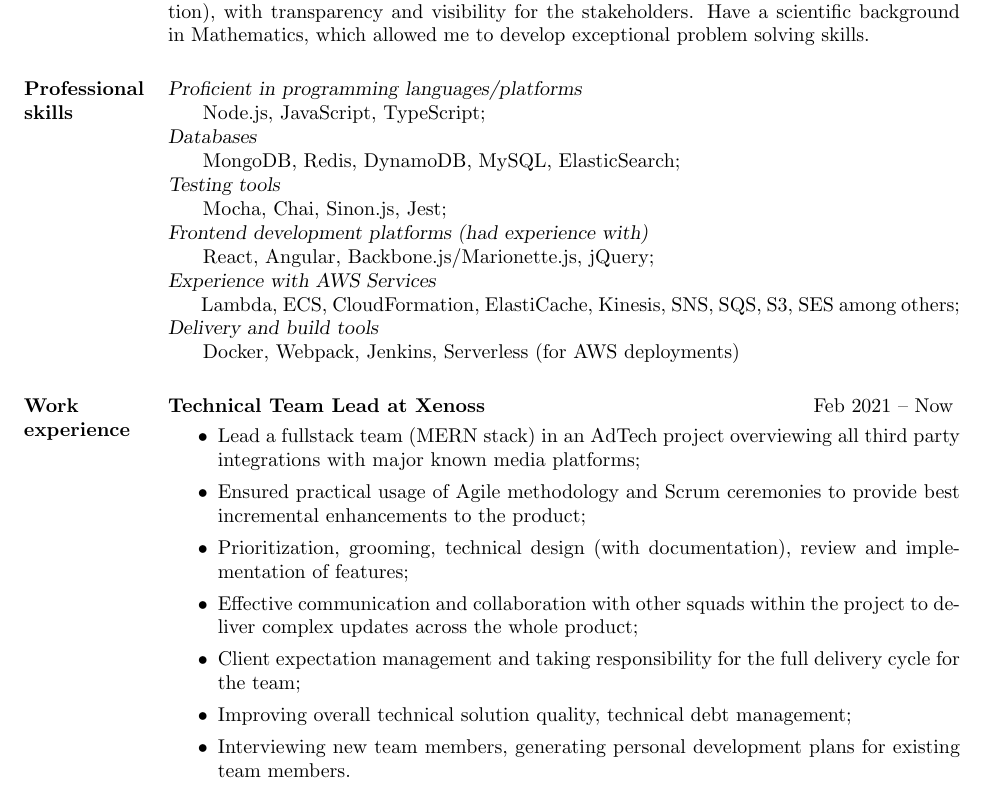
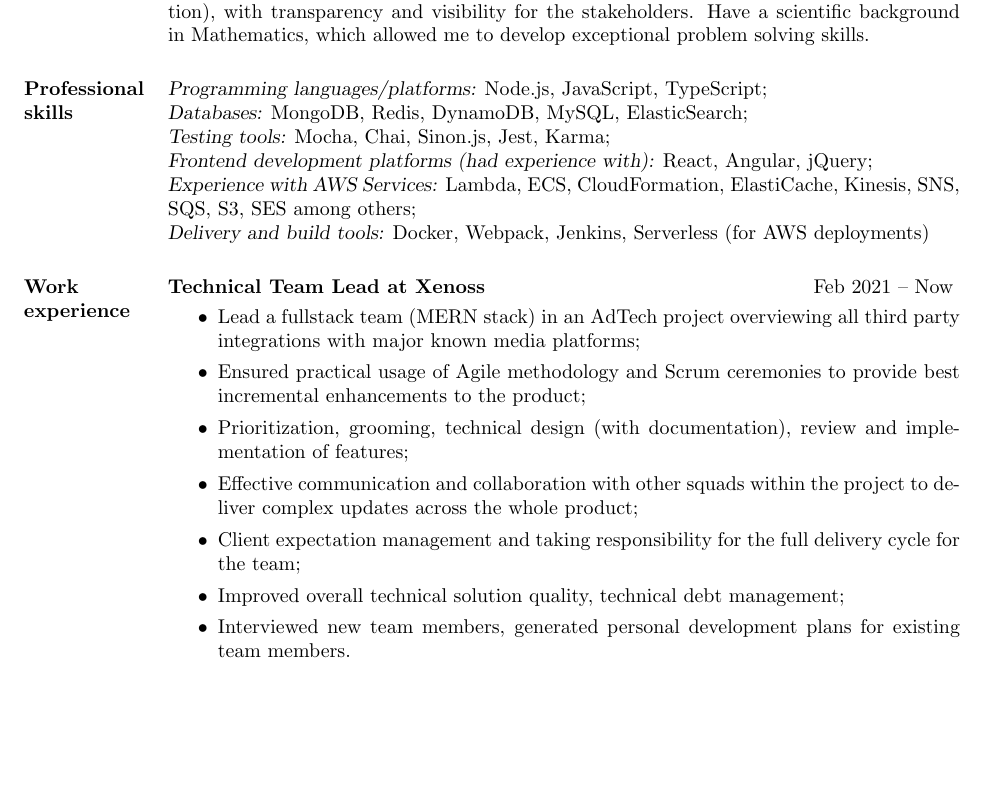
Before and after one commit to kalashw/cv, a LaTeX CV (cv.tex): part of page 1 of 2, cut so that both start at the same text, the shorter picture padded with empty space. Compiled offline with pdfLaTeX.

Commit message:
Minor updates

```diff
--- a/cv.tex
+++ b/cv.tex
@@ -37,18 +37,12 @@ Have a scientific background in~Mathematics, which allowed me to develop excepti
 %	PROFESSIONAL EXPERIENCE SECTION
 %----------------------------------------------------------------------------------------
 \section{Professional\\ skills}
-{\sl  Proficient in programming languages/platforms}  \\
-\-\hspace{0.5cm} Node.js, JavaScript, TypeScript;\\
-{\sl Databases }\\
-\-\hspace{0.5cm} MongoDB, Redis, DynamoDB, MySQL, ElasticSearch; \\
-{\sl Testing tools }\\
-\-\hspace{0.5cm} Mocha, Chai, Sinon.js, Jest; \\
-{\sl Frontend development platforms (had experience with) }\\
-\-\hspace{0.5cm} React, Angular,  Backbone.js/Marionette.js, jQuery;\\
-{\sl Experience with AWS Services } \\
-\-\hspace{0.5cm}  Lambda, ECS, CloudFormation, ElastiCache, Kinesis, SNS, SQS, S3, SES among others; \\
-{\sl Delivery and build tools } \\
-\-\hspace{0.5cm} Docker, Webpack, Jenkins, Serverless (for AWS deployments)
+{\sl  Programming languages/platforms:} Node.js, JavaScript, TypeScript;\\
+{\sl Databases:} MongoDB, Redis, DynamoDB, MySQL, ElasticSearch; \\
+{\sl Testing tools:} Mocha, Chai, Sinon.js, Jest, Karma; \\
+{\sl Frontend development platforms (had experience with):} React, Angular, jQuery;\\
+{\sl Experience with AWS Services:} Lambda, ECS, CloudFormation, ElastiCache, Kinesis, SNS, SQS, S3, SES among others; \\
+{\sl Delivery and build tools:} Docker, Webpack, Jenkins, Serverless (for AWS deployments)
 
 %----------------------------------------------------------------------------------------
 %	Work experience
@@ -63,8 +57,8 @@ Have a scientific background in~Mathematics, which allowed me to develop excepti
  \item Prioritization, grooming, technical design (with documentation), review and implementation of features;
  \item Effective communication and collaboration with other squads within the project to~deliver complex updates across the whole product;
  \item Client expectation management and taking responsibility for the full delivery cycle for the team;
- \item Improving overall technical solution quality, technical debt management;
- \item Interviewing new team members, generating personal development plans for existing team members.
+ \item Improved overall technical solution quality, technical debt management;
+ \item Interviewed new team members, generated personal development plans for existing team members.
 \end{itemize}
 
 {\sl \bf Software engineer at Brightgrove } \hfill Aug 2020 -- Nov 2020
```
Also changed, not shown: cv.pdf, cv.tex (2 more changed lines), 1 other file.
